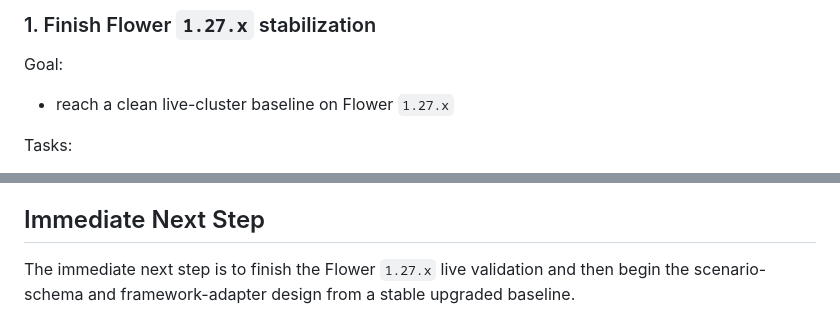
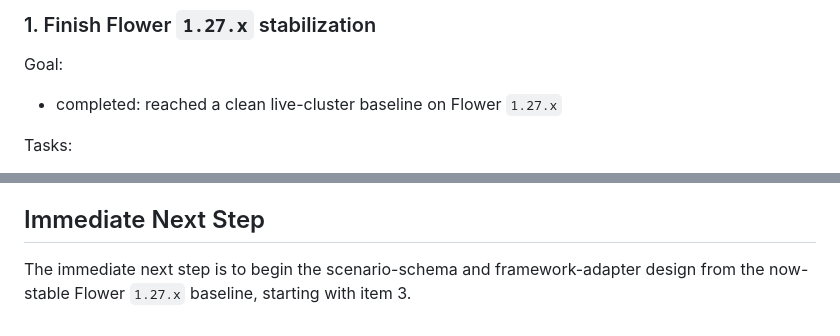
Before and after one commit to idlab-discover/AIDE-FL, a Markdown page: CURRENT_PLAN.md, 2 parts joined by grey strips. Rendered like a GitHub page.

```diff
--- a/CURRENT_PLAN.md
+++ b/CURRENT_PLAN.md
@@ -87,7 +88,7 @@ The intended end state is:
 
 Goal:
 
-- reach a clean live-cluster baseline on Flower `1.27.x`
+- completed: reached a clean live-cluster baseline on Flower `1.27.x`
 
 Tasks:
 
@@ -309,4 +323,4 @@ These concerns should attach to clean seams:
 
 ## Immediate Next Step
 
-The immediate next step is to finish the Flower `1.27.x` live validation and then begin the scenario-schema and framework-adapter design from a stable upgraded baseline.
+The immediate next step is to begin the scenario-schema and framework-adapter design from the now-stable Flower `1.27.x` baseline, starting with item 3.
```
Also changed, not shown: other parts of CURRENT_PLAN.md (+16 -2 lines).
